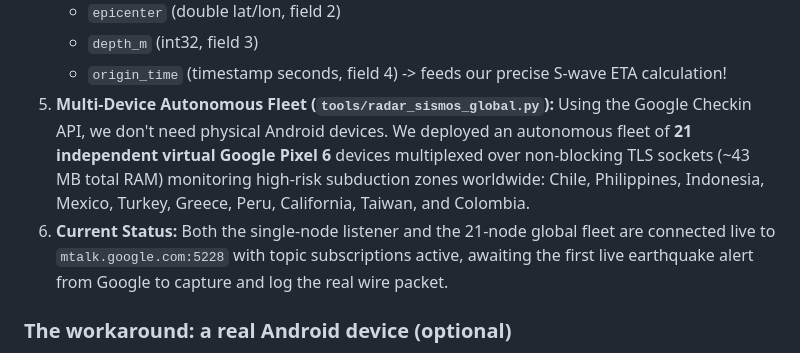
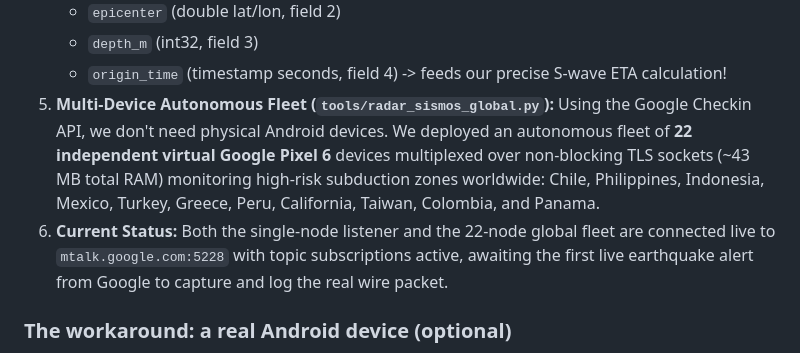
Before and after one commit to Juanipis/quake-alert-listener, a Markdown page: docs/HOW_IT_WORKS.md, the part around the change. Drawn GitHub-style.

```diff
--- a/docs/HOW_IT_WORKS.md
+++ b/docs/HOW_IT_WORKS.md
@@ -228,10 +228,10 @@ Earlier analysis assumed Google's cloud server only dispatched earthquake push a
    - `depth_m` (int32, field 3)
    - `origin_time` (timestamp seconds, field 4) -> feeds our precise S-wave ETA calculation!
 5. **Multi-Device Autonomous Fleet (`tools/radar_sismos_global.py`):**
-   Using the Google Checkin API, we don't need physical Android devices. We deployed an autonomous fleet of **21 independent virtual Google Pixel 6** devices multiplexed over non-blocking TLS sockets (~43 MB total RAM) monitoring high-risk subduction zones worldwide:
-   Chile, Philippines, Indonesia, Mexico, Turkey, Greece, Peru, California, Taiwan, and Colombia.
+   Using the Google Checkin API, we don't need physical Android devices. We deployed an autonomous fleet of **22 independent virtual Google Pixel 6** devices multiplexed over non-blocking TLS sockets (~43 MB total RAM) monitoring high-risk subduction zones worldwide:
+   Chile, Philippines, Indonesia, Mexico, Turkey, Greece, Peru, California, Taiwan, Colombia, and Panama.
 6. **Current Status:**
-   Both the single-node listener and the 21-node global fleet are connected live to `mtalk.google.com:5228` with topic subscriptions active, awaiting the first live earthquake alert from Google to capture and log the real wire packet.
+   Both the single-node listener and the 22-node global fleet are connected live to `mtalk.google.com:5228` with topic subscriptions active, awaiting the first live earthquake alert from Google to capture and log the real wire packet.
 
 ### The workaround: a real Android device (optional)
 
```
Also changed, not shown: README.md (+2 -2 lines).
